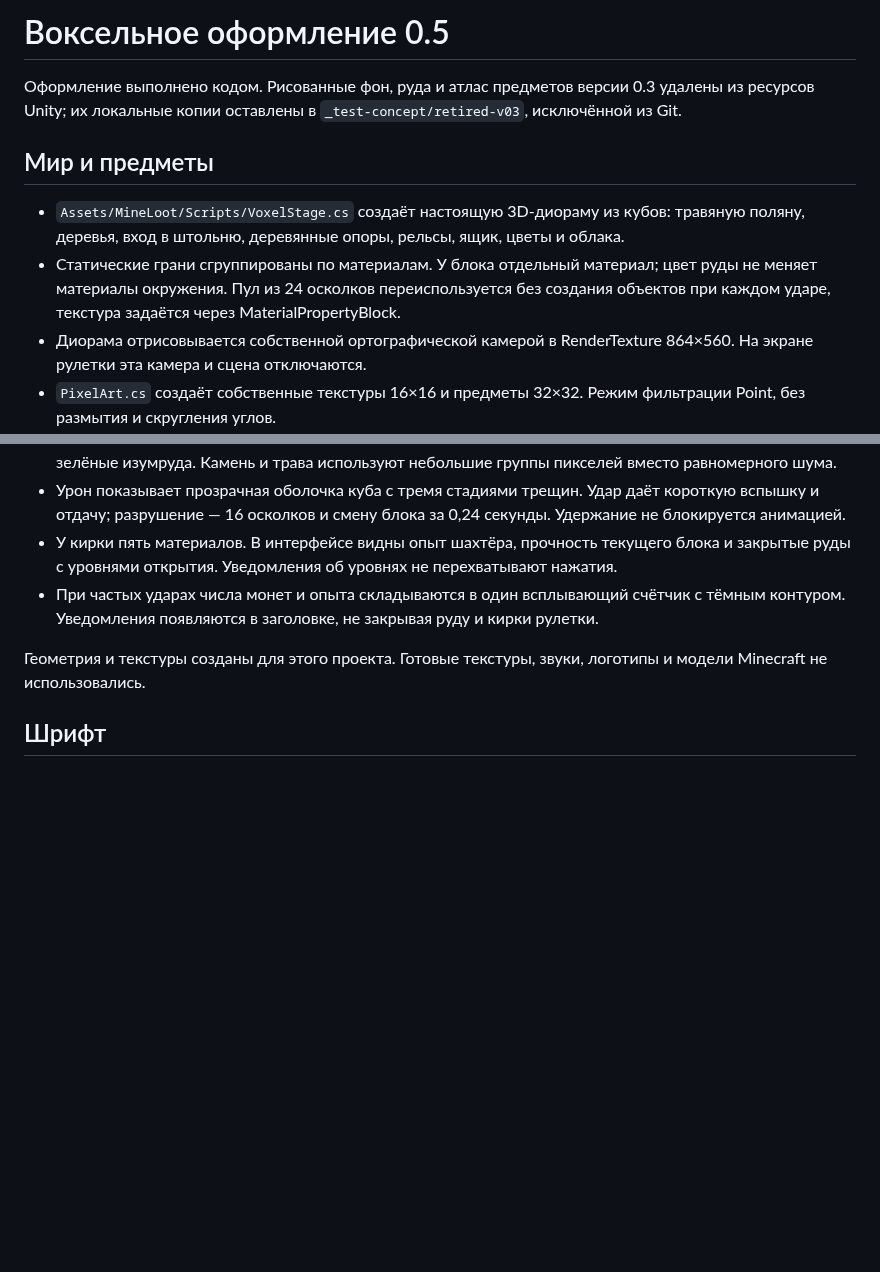
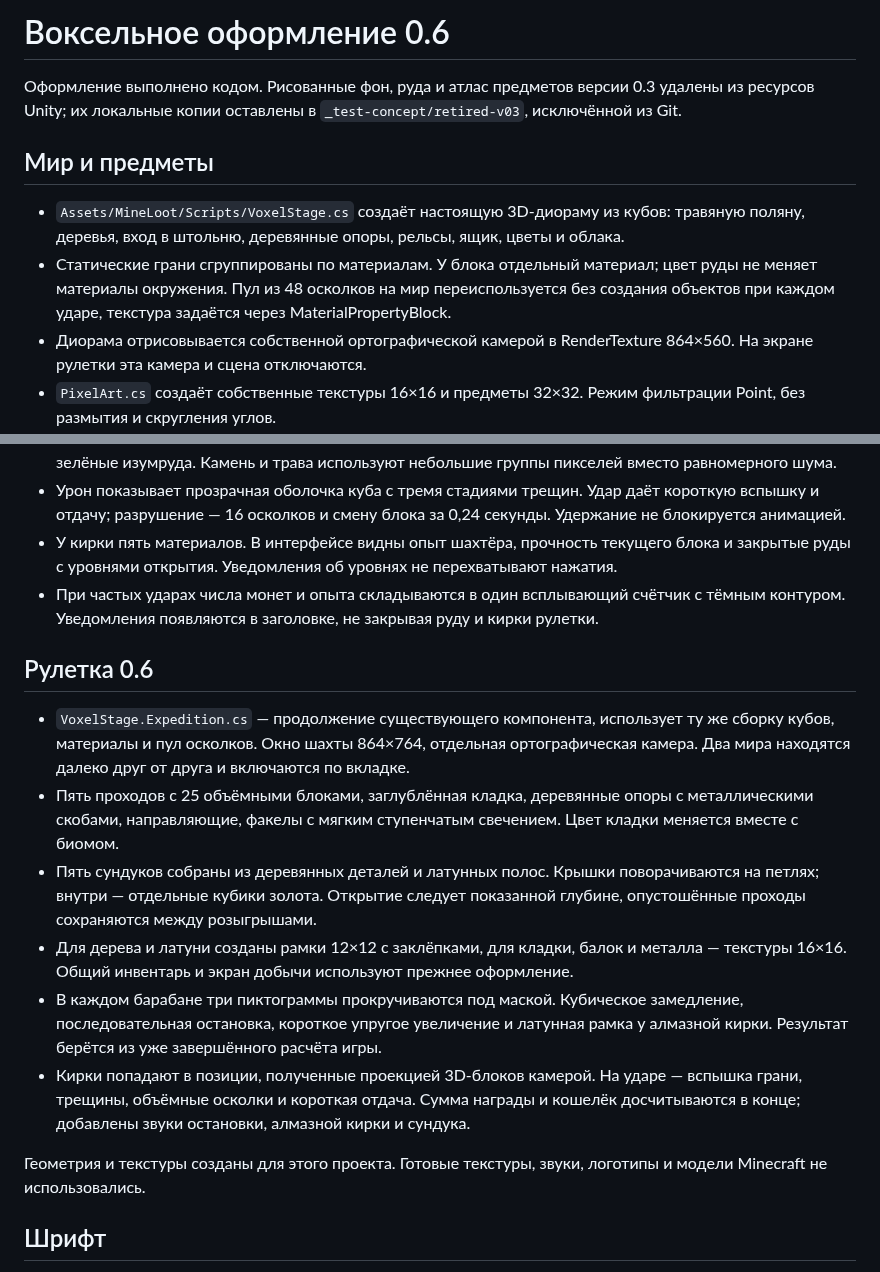
Before and after one commit to Joe6355/Lucky-Pickaxe., a Markdown page: Docs/Art.md, 2 parts joined by grey strips. Rendered like a GitHub page; blank space fills up the shorter version.

```diff
--- a/Docs/Art.md
+++ b/Docs/Art.md
@@ -1,11 +1,11 @@
-# Воксельное оформление 0.5
+# Воксельное оформление 0.6
 
 Оформление выполнено кодом. Рисованные фон, руда и атлас предметов версии 0.3 удалены из ресурсов Unity; их локальные копии оставлены в `_test-concept/retired-v03`, исключённой из Git.
 
 ## Мир и предметы
 
 - `Assets/MineLoot/Scripts/VoxelStage.cs` создаёт настоящую 3D-диораму из кубов: травяную поляну, деревья, вход в штольню, деревянные опоры, рельсы, ящик, цветы и облака.
-- Статические грани сгруппированы по материалам. У блока отдельный материал; цвет руды не меняет материалы окружения. Пул из 24 осколков переиспользуется без создания объектов при каждом ударе, текстура задаётся через MaterialPropertyBlock.
+- Статические грани сгруппированы по материалам. У блока отдельный материал; цвет руды не меняет материалы окружения. Пул из 48 осколков на мир переиспользуется без создания объектов при каждом ударе, текстура задаётся через MaterialPropertyBlock.
 - Диорама отрисовывается собственной ортографической камерой в RenderTexture 864×560. На экране рулетки эта камера и сцена отключаются.
 - `PixelArt.cs` создаёт собственные текстуры 16×16 и предметы 32×32. Режим фильтрации Point, без размытия и скругления углов.
 - `Resources/VoxelWorld.shader` задаёт постоянное освещение граней, `VoxelShadow.shader` — контактную тень под рудой. Рендер не зависит от окружения и источников света основной сцены.
@@ -14,6 +14,15 @@
 - Урон показывает прозрачная оболочка куба с тремя стадиями трещин. Удар даёт короткую вспышку и отдачу; разрушение — 16 осколков и смену блока за 0,24 секунды. Удержание не блокируется анимацией.
 - У кирки пять материалов. В интерфейсе видны опыт шахтёра, прочность текущего блока и закрытые руды с уровнями открытия. Уведомления об уровнях не перехватывают нажатия.
 - При частых ударах числа монет и опыта складываются в один всплывающий счётчик с тёмным контуром. Уведомления появляются в заголовке, не закрывая руду и кирки рулетки.
+
+## Рулетка 0.6
+
+- `VoxelStage.Expedition.cs` — продолжение существующего компонента, использует ту же сборку кубов, материалы и пул осколков. Окно шахты 864×764, отдельная ортографическая камера. Два мира находятся далеко друг от друга и включаются по вкладке.
+- Пять проходов с 25 объёмными блоками, заглублённая кладка, деревянные опоры с металлическими скобами, направляющие, факелы с мягким ступенчатым свечением. Цвет кладки меняется вместе с биомом.
+- Пять сундуков собраны из деревянных деталей и латунных полос. Крышки поворачиваются на петлях; внутри — отдельные кубики золота. Открытие следует показанной глубине, опустошённые проходы сохраняются между розыгрышами.
+- Для дерева и латуни созданы рамки 12×12 с заклёпками, для кладки, балок и металла — текстуры 16×16. Общий инвентарь и экран добычи используют прежнее оформление.
+- В каждом барабане три пиктограммы прокручиваются под маской. Кубическое замедление, последовательная остановка, короткое упругое увеличение и латунная рамка у алмазной кирки. Результат берётся из уже завершённого расчёта игры.
+- Кирки попадают в позиции, полученные проекцией 3D-блоков камерой. На ударе — вспышка грани, трещины, объёмные осколки и короткая отдача. Сумма награды и кошелёк досчитываются в конце; добавлены звуки остановки, алмазной кирки и сундука.
 
 Геометрия и текстуры созданы для этого проекта. Готовые текстуры, звуки, логотипы и модели Minecraft не использовались.
 
```
Also changed, not shown: Docs/Verification.md (+4 -2 lines), README.md (+6 -3 lines), Docs/images/crystal-shaft.png, Docs/images/roulette-animation.gif (added), Docs/images/roulette-complete.png (added), Docs/images/roulette-idle.png (added), Docs/images/roulette.png, Docs/images/rules.png, 11 other files.
